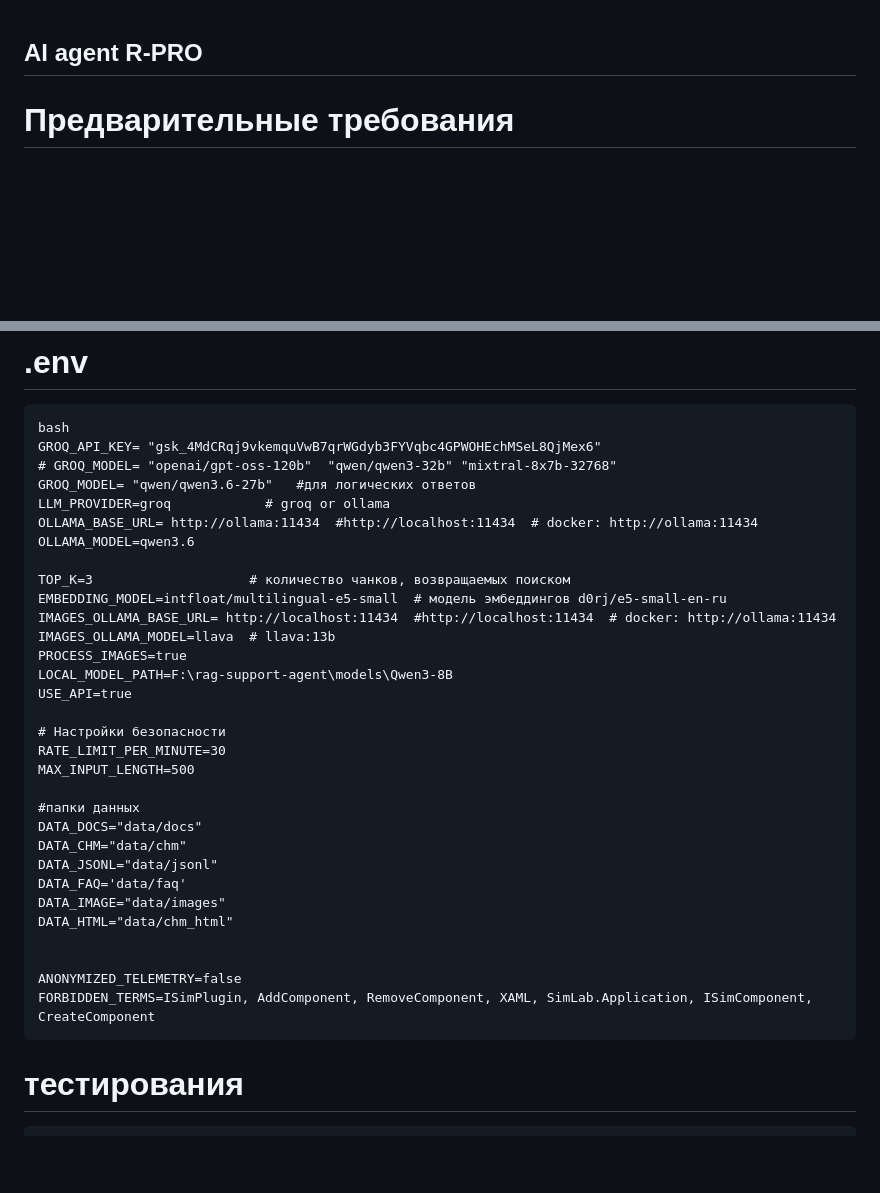
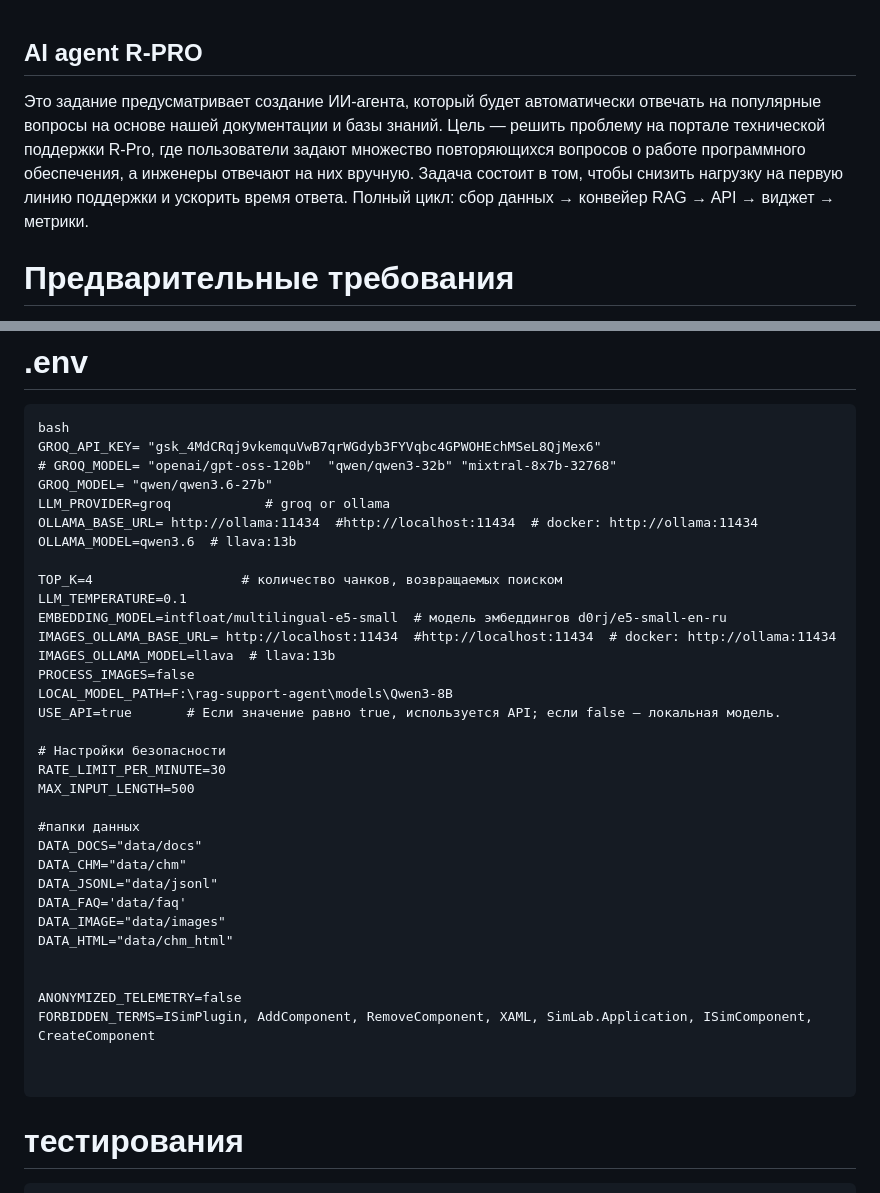
Before and after one commit to salmamhammad/RAG-agent-R-PRO, a Markdown page: README.md, 2 parts joined by grey strips. Rendered like a GitHub page; blank space fills up the shorter version.

Commit message:
последняя версия с исправленными проблемами

````diff
--- a/README.md
+++ b/README.md
@@ -1,4 +1,5 @@
 ## AI agent R-PRO
+Это задание предусматривает создание ИИ-агента, который будет автоматически отвечать на популярные вопросы на основе нашей документации и базы знаний. Цель — решить проблему на портале технической поддержки R-Pro, где пользователи задают множество повторяющихся вопросов о работе программного обеспечения, а инженеры отвечают на них вручную. Задача состоит в том, чтобы снизить нагрузку на первую линию поддержки и ускорить время ответа. Полный цикл: сбор данных → конвейер RAG → API → виджет → метрики.
 
 # Предварительные требования
 - Python 3.11 или новее (рекомендуется 3.11–3.13)
@@ -138,18 +139,19 @@ pacman -S mingw-w64-ucrt-x86_64-chmlib
 bash
 GROQ_API_KEY= "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"
 # GROQ_MODEL= "openai/gpt-oss-120b"  "qwen/qwen3-32b" "mixtral-8x7b-32768"
-GROQ_MODEL= "qwen/qwen3.6-27b"   #для логических ответов
+GROQ_MODEL= "qwen/qwen3.6-27b"
 LLM_PROVIDER=groq            # groq or ollama
 OLLAMA_BASE_URL= http://ollama:11434  #http://localhost:11434  # docker: http://ollama:11434
-OLLAMA_MODEL=qwen3.6
+OLLAMA_MODEL=qwen3.6  # llava:13b
 
-TOP_K=3                    # количество чанков, возвращаемых поиском
+TOP_K=4                   # количество чанков, возвращаемых поиском
+LLM_TEMPERATURE=0.1
 EMBEDDING_MODEL=intfloat/multilingual-e5-small  # модель эмбеддингов d0rj/e5-small-en-ru
 IMAGES_OLLAMA_BASE_URL= http://localhost:11434  #http://localhost:11434  # docker: http://ollama:11434
 IMAGES_OLLAMA_MODEL=llava  # llava:13b
-PROCESS_IMAGES=true
+PROCESS_IMAGES=false
 LOCAL_MODEL_PATH=F:\rag-support-agent\models\Qwen3-8B
-USE_API=true
+USE_API=true       # Если значение равно true, используется API; если false — локальная модель.
 
 # Настройки безопасности
 RATE_LIMIT_PER_MINUTE=30
@@ -166,6 +168,8 @@ DATA_HTML="data/chm_html"
 
 ANONYMIZED_TELEMETRY=false
 FORBIDDEN_TERMS=ISimPlugin, AddComponent, RemoveComponent, XAML, SimLab.Application, ISimComponent, CreateComponent
+
+
 ```
 # тестирования
 ```
````
